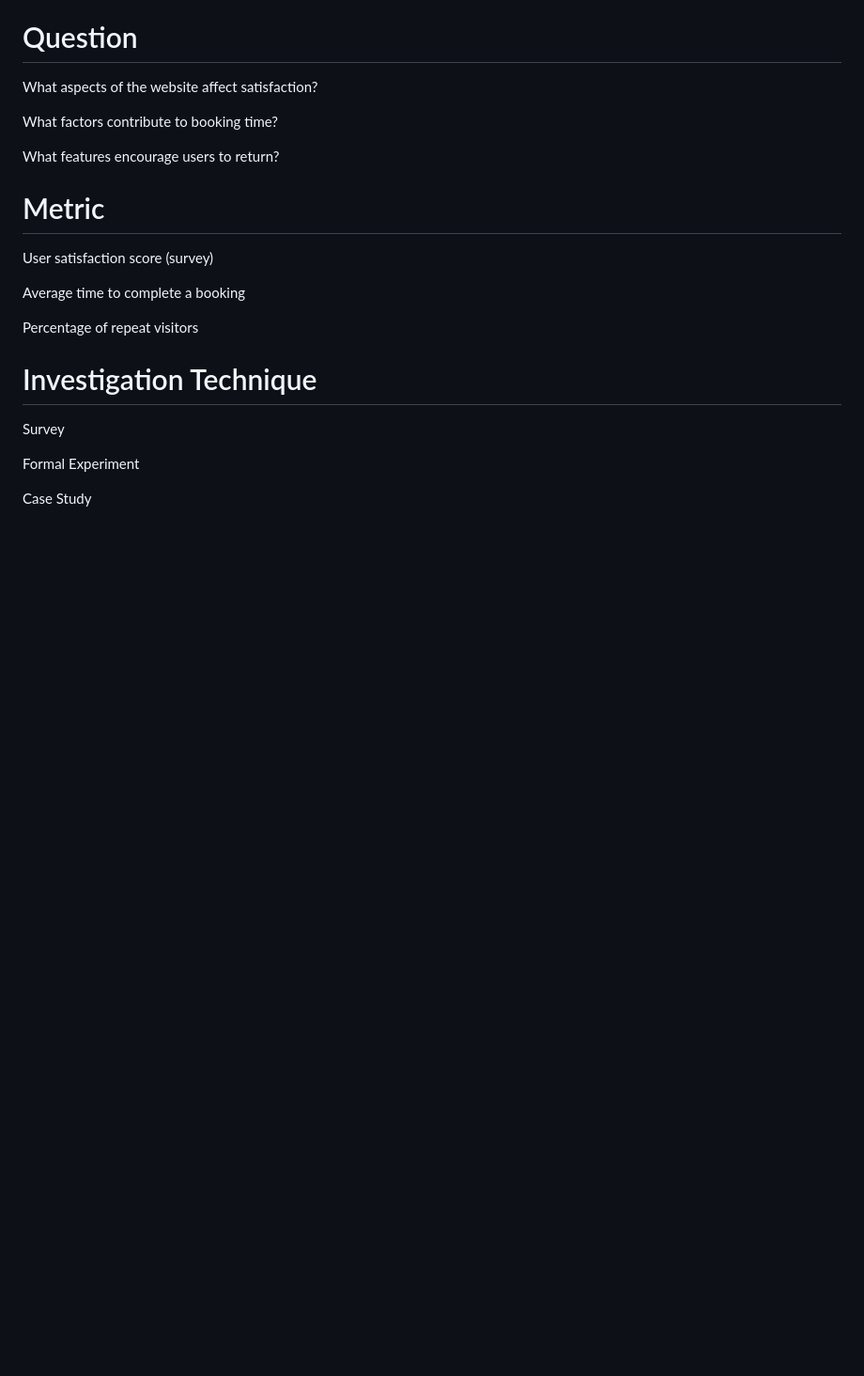
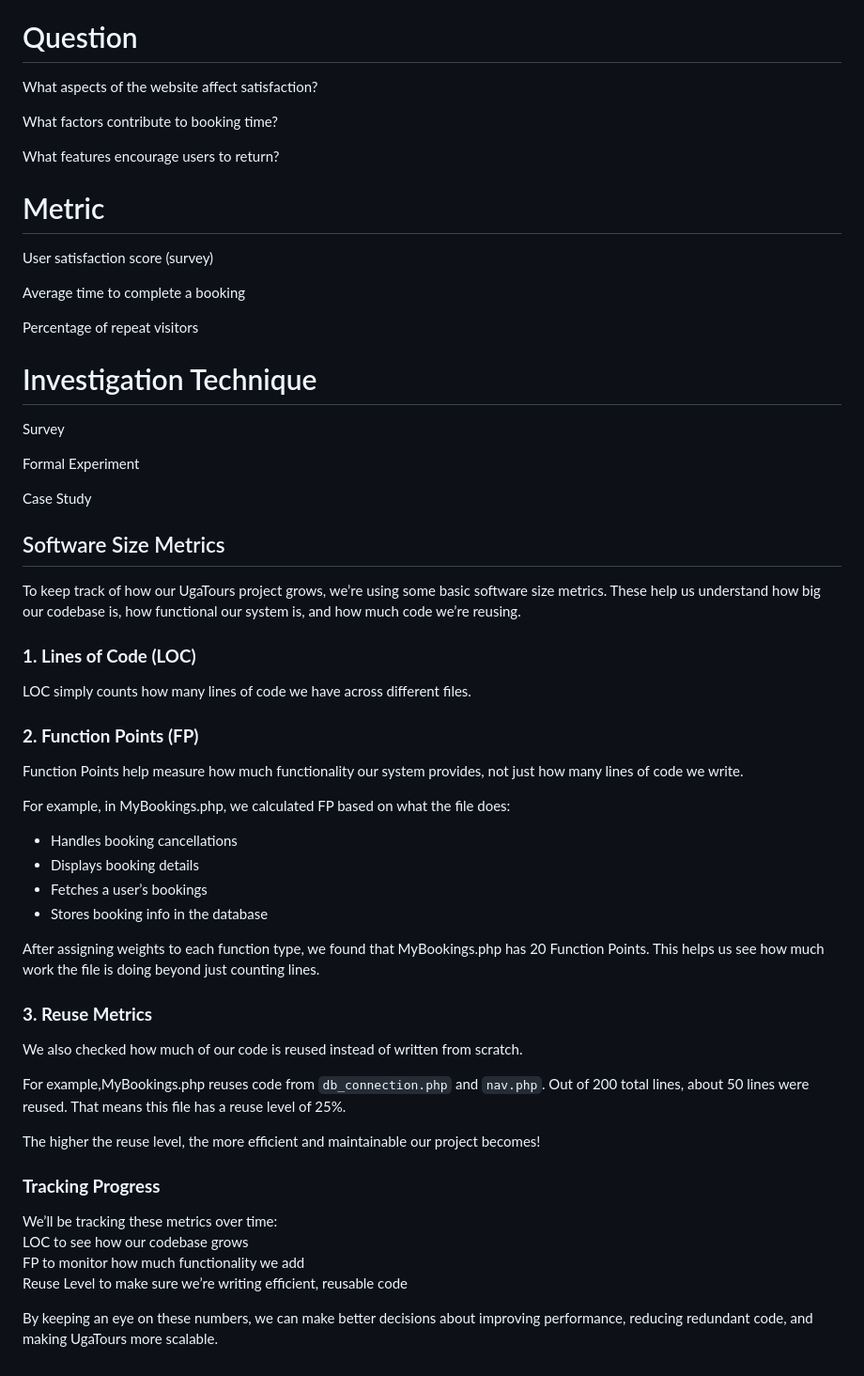
Before and after one commit to AkandindaJunior1/UGA-TOURS, a Markdown page: README.md, the part around the change. Shown at 94% size. Drawn GitHub-style; blank space fills up the shorter version.

```diff
--- a/README.md
+++ b/README.md
@@ -157,3 +157,38 @@ Survey
 Formal Experiment
 
 Case Study
+
+
+## Software Size Metrics
+
+To keep track of how our UgaTours project grows, we’re using some basic software size metrics. These help us understand how big our codebase is, how functional our system is, and how much code we’re reusing.
+
+### **1. Lines of Code (LOC)**
+LOC simply counts how many lines of code we have across different files.
+
+
+### **2. Function Points (FP)**
+Function Points help measure how much functionality our system provides, not just how many lines of code we write.
+
+For example, in MyBookings.php, we calculated FP based on what the file does:
+- Handles booking cancellations
+- Displays booking details
+- Fetches a user’s bookings
+- Stores booking info in the database
+
+After assigning weights to each function type, we found that MyBookings.php has 20 Function Points. This helps us see how much work the file is doing beyond just counting lines.
+
+### **3. Reuse Metrics**
+We also checked how much of our code is reused instead of written from scratch.
+
+For example,MyBookings.php reuses code from `db_connection.php` and `nav.php`. Out of 200 total lines, about 50 lines were reused. That means this file has a reuse level of 25%.
+
+The higher the reuse level, the more efficient and maintainable our project becomes!
+
+### **Tracking Progress**
+We’ll be tracking these metrics over time:
+LOC to see how our codebase grows
+FP to monitor how much functionality we add
+Reuse Level to make sure we’re writing efficient, reusable code
+
+By keeping an eye on these numbers, we can make better decisions about improving performance, reducing redundant code, and making UgaTours more scalable.
```
